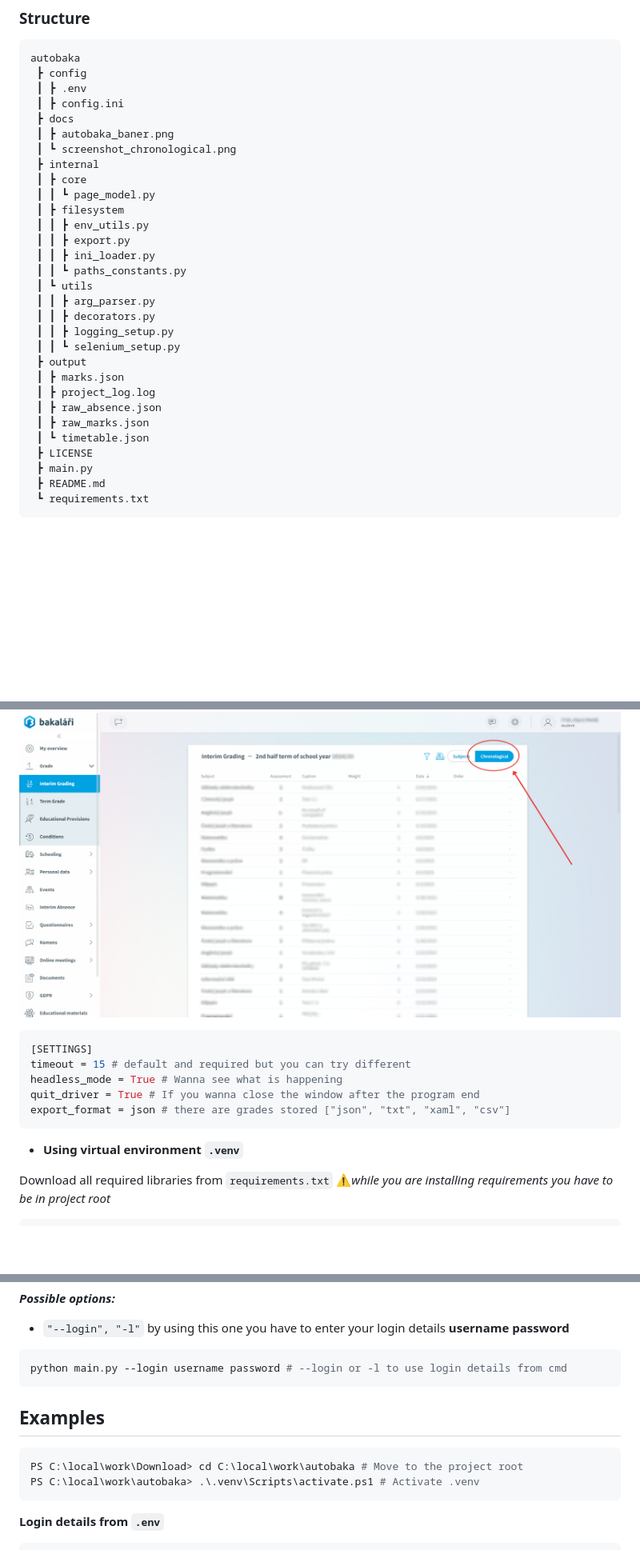
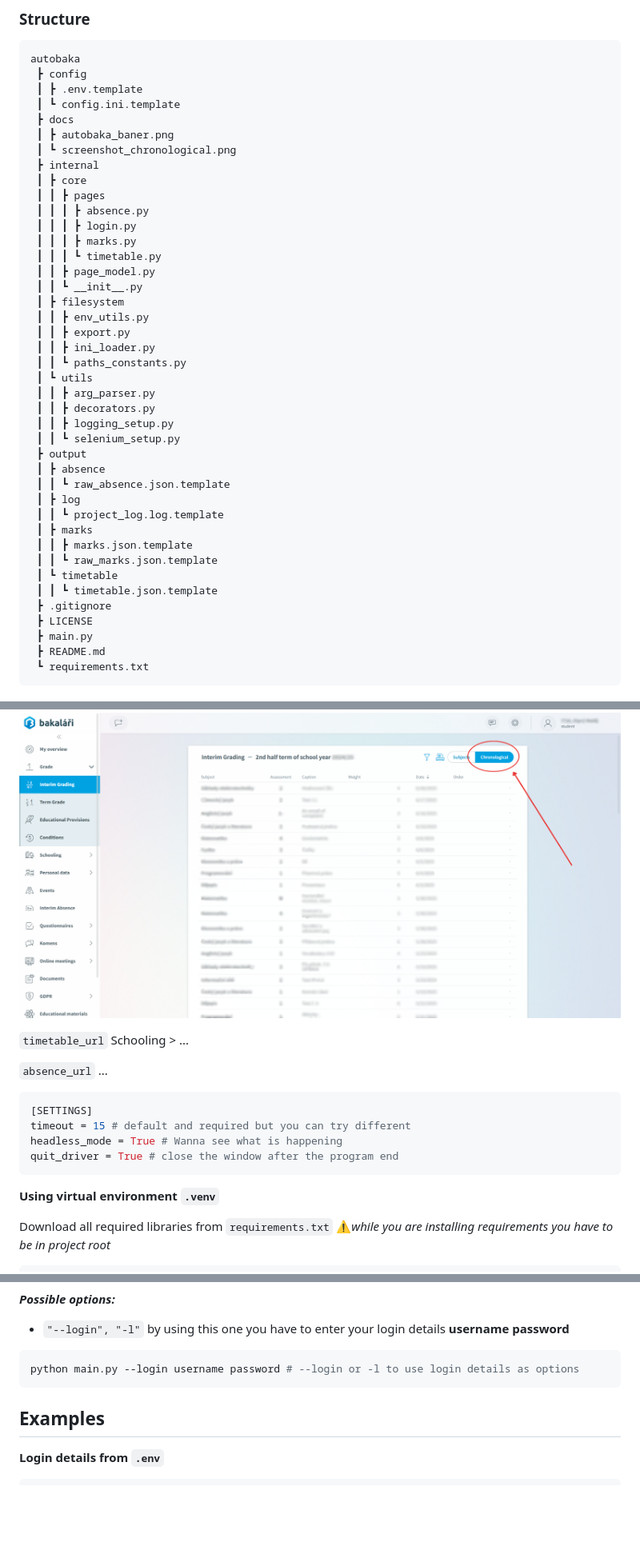
Before and after one commit to bag1s3k/AutoBaka, a Markdown page: README.md, 3 parts joined by grey strips. Shown at 80% size. Rendered like a GitHub page; blank space fills up the shorter version.

`````diff
--- a/README.md
+++ b/README.md
@@ -74,14 +54,20 @@ The user enters their login credentials to Bakaláři system. The app uses Selen
 ```
 autobaka
  ┣ config
- ┃ ┣ .env
- ┃ ┣ config.ini
+ ┃ ┣ .env.template
+ ┃ ┗ config.ini.template
  ┣ docs
  ┃ ┣ autobaka_baner.png
  ┃ ┗ screenshot_chronological.png
  ┣ internal
  ┃ ┣ core
- ┃ ┃ ┗ page_model.py
+ ┃ ┃ ┣ pages
+ ┃ ┃ ┃ ┣ absence.py
+ ┃ ┃ ┃ ┣ login.py
+ ┃ ┃ ┃ ┣ marks.py
+ ┃ ┃ ┃ ┗ timetable.py
+ ┃ ┃ ┣ page_model.py
+ ┃ ┃ ┗ __init__.py
  ┃ ┣ filesystem
  ┃ ┃ ┣ env_utils.py
  ┃ ┃ ┣ export.py
@@ -93,11 +79,16 @@ autobaka
  ┃ ┃ ┣ logging_setup.py
  ┃ ┃ ┗ selenium_setup.py
  ┣ output
- ┃ ┣ marks.json
- ┃ ┣ project_log.log
- ┃ ┣ raw_absence.json
- ┃ ┣ raw_marks.json
- ┃ ┗ timetable.json
+ ┃ ┣ absence
+ ┃ ┃ ┗ raw_absence.json.template
+ ┃ ┣ log
+ ┃ ┃ ┗ project_log.log.template
+ ┃ ┣ marks
+ ┃ ┃ ┣ marks.json.template
+ ┃ ┃ ┗ raw_marks.json.template
+ ┃ ┗ timetable
+ ┃ ┃ ┗ timetable.json.template
+ ┣ .gitignore
  ┣ LICENSE
  ┣ main.py
  ┣ README.md
@@ -162,15 +152,18 @@ marks_url = https://baka.website/next/prubzna.aspx?s=chrono
 
 <p><img src="docs/screenshot_chronological.png" alt="Chronological button" style="width:100%;"/></p>
+
+`timetable_url` Schooling > ...
+
+`absence_url` ...
 
 ```ini
 [SETTINGS]
 timeout = 15 # default and required but you can try different
 headless_mode = True # Wanna see what is happening
-quit_driver = True # If you wanna close the window after the program end
-export_format = json # there are grades stored ["json", "txt", "xaml", "csv"]
+quit_driver = True # close the window after the program end
 ```
 
-- **Using virtual environment `.venv`**
+**Using virtual environment `.venv`**
 
 Download all required libraries from `requirements.txt` ⚠️*while you are installing requirements you have to be in project root*
 
@@ -200,15 +193,10 @@ python main.py
 - `"--login", "-l"` by using this one you have to enter your login details **username password**
 
 ```bash
-python main.py --login username password # --login or -l to use login details from cmd
+python main.py --login username password # --login or -l to use login details as options
 ```
 
 ## Examples
-
-```bash
-PS C:\local\work\Download> cd C:\local\work\autobaka # Move to the project root
-PS C:\local\work\autobaka> .\.venv\Scripts\activate.ps1 # Activate .venv
-````
 
 **Login details from `.env`**
 
`````
Also changed, not shown: other parts of README.md (+5 -26 lines).
